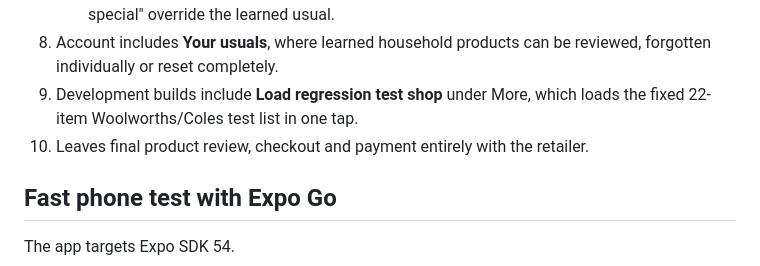
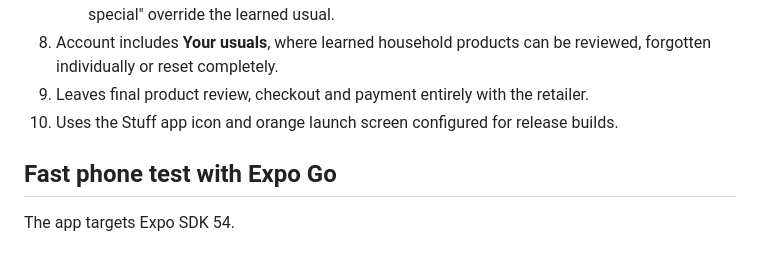
Before and after one commit to andrew020176-netizen/hello-david, a Markdown page: mobile/README.md, the part around the change. Drawn GitHub-style.

```diff
--- a/mobile/README.md
+++ b/mobile/README.md
@@ -18,8 +18,8 @@ Native Expo MVP for Stuff the Shopping.
    - **Allow close alternatives** controls how wide the acceptable match set can be.
    - **Remember usual brands** learns repeated household product choices after successful retailer handoff. After the same product has been chosen more than once for the same request, Stuff favours it on future shops. Explicit requests such as "cheapest" or "on special" override the learned usual.
 8. Account includes **Your usuals**, where learned household products can be reviewed, forgotten individually or reset completely.
-9. Development builds include **Load regression test shop** under More, which loads the fixed 22-item Woolworths/Coles test list in one tap.
-10. Leaves final product review, checkout and payment entirely with the retailer.
+9. Leaves final product review, checkout and payment entirely with the retailer.
+10. Uses the Stuff app icon and orange launch screen configured for release builds.
 
 ## Fast phone test with Expo Go
 
```
